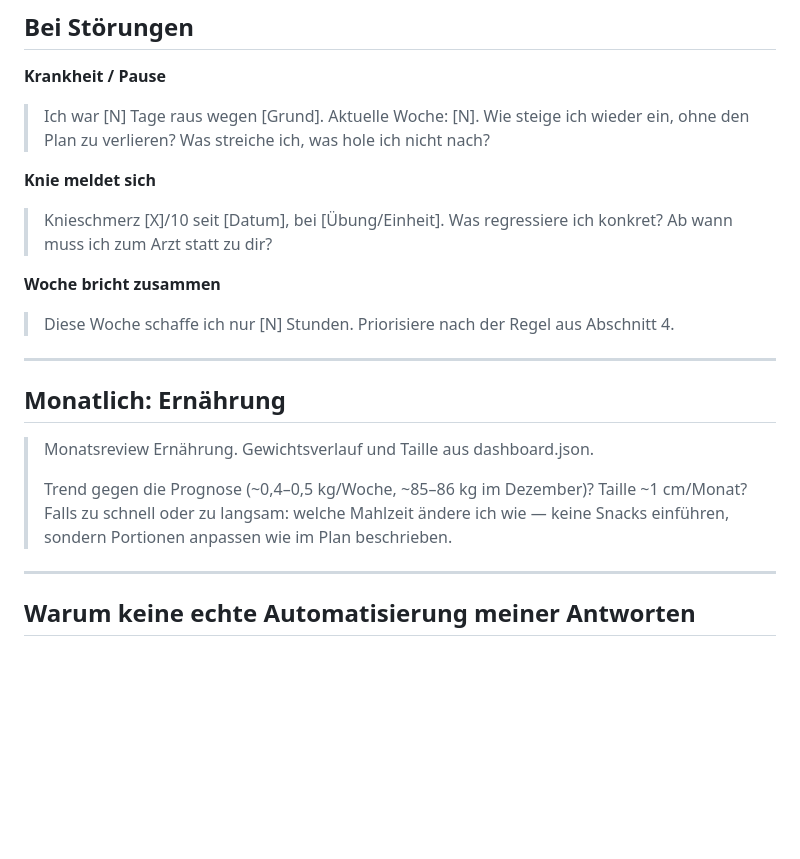
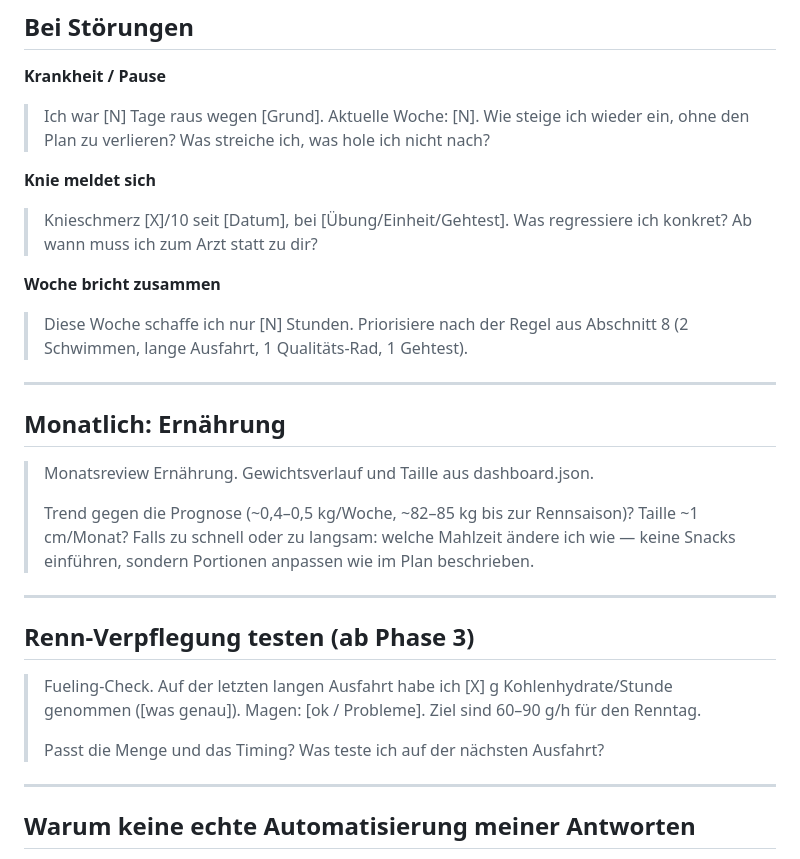
Before and after one commit to HenrX95/Aquabike-Tracker, a Markdown page: PROMPTS.md, the part around one of its changes. Drawn GitHub-style; blank space fills up the shorter version.

```diff
--- a/PROMPTS.md
+++ b/PROMPTS.md
@@ -63,11 +84,12 @@ per Raw-URL (öffentliches Repo) oder als Anhang.
 > ohne den Plan zu verlieren? Was streiche ich, was hole ich nicht nach?
 
 **Knie meldet sich**
-> Knieschmerz [X]/10 seit [Datum], bei [Übung/Einheit]. Was regressiere ich konkret?
+> Knieschmerz [X]/10 seit [Datum], bei [Übung/Einheit/Gehtest]. Was regressiere ich konkret?
 > Ab wann muss ich zum Arzt statt zu dir?
 
 **Woche bricht zusammen**
-> Diese Woche schaffe ich nur [N] Stunden. Priorisiere nach der Regel aus Abschnitt 4.
+> Diese Woche schaffe ich nur [N] Stunden. Priorisiere nach der Regel aus Abschnitt 8
+> (2 Schwimmen, lange Ausfahrt, 1 Qualitäts-Rad, 1 Gehtest).
 
 ---
 
@@ -75,9 +97,18 @@ per Raw-URL (öffentliches Repo) oder als Anhang.
 
 > Monatsreview Ernährung. Gewichtsverlauf und Taille aus dashboard.json.
 >
-> Trend gegen die Prognose (~0,4–0,5 kg/Woche, ~85–86 kg im Dezember)? Taille ~1 cm/Monat?
+> Trend gegen die Prognose (~0,4–0,5 kg/Woche, ~82–85 kg bis zur Rennsaison)? Taille ~1 cm/Monat?
 > Falls zu schnell oder zu langsam: welche Mahlzeit ändere ich wie — keine Snacks einführen,
 > sondern Portionen anpassen wie im Plan beschrieben.
+
+---
+
+## Renn-Verpflegung testen (ab Phase 3)
+
+> Fueling-Check. Auf der letzten langen Ausfahrt habe ich [X] g Kohlenhydrate/Stunde
+> genommen ([was genau]). Magen: [ok / Probleme]. Ziel sind 60–90 g/h für den Renntag.
+>
+> Passt die Menge und das Timing? Was teste ich auf der nächsten Ausfahrt?
 
 ---
 
```
Also changed, not shown: other parts of PROMPTS.md (+35 -14 lines).
